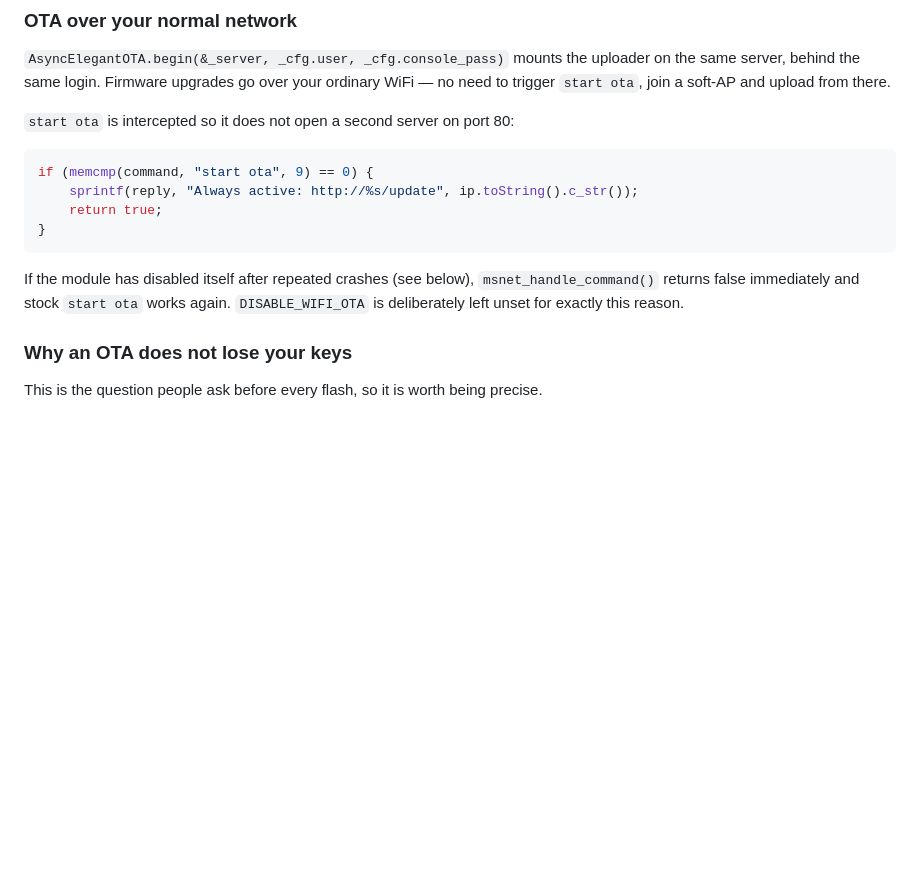
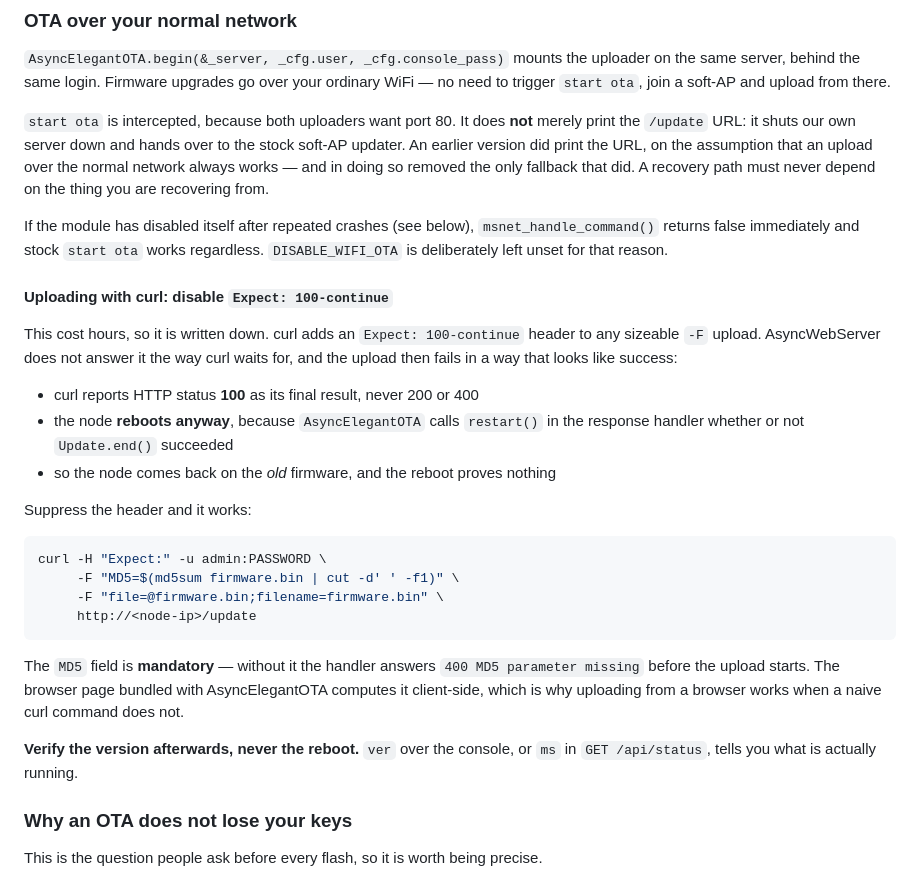
Before and after one commit to DinXke/MeshStats, a Markdown page: docs/firmware.md, the part around the change. Rendered like a GitHub page; blank space fills up the shorter version.

Commit message:
docs: waarom een OTA met curl mislukt terwijl de browser het wel doet
curl zet bij elke noemenswaardige -F-upload een Expect: 100-continue-header.
AsyncWebServer beantwoordt die niet zoals curl verwacht, en de upload mislukt
dan op een manier die op slagen lijkt: curl meldt statuscode 100 als eindstand,
en de node herstart hoe dan ook, omdat AsyncElegantOTA restart() aanroept
ongeacht of Update.end() slaagde. Je krijgt dus de oude firmware terug en de
herstart bewijst niets.

Vier mislukte uploads en een controle-experiment verder: met -H "Expect:" werkt
het meteen. Ook vastgelegd dat het MD5-veld verplicht is, en dat je achteraf de
versie moet controleren in plaats van de herstart.

Co-Authored-By: Claude Fable 5 <noreply@anthropic.com>

````diff
--- a/docs/firmware.md
+++ b/docs/firmware.md
@@ -275,18 +275,44 @@ uploader on the same server, behind the same login. Firmware upgrades go over
 your ordinary WiFi — no need to trigger `start ota`, join a soft-AP and upload
 from there.
 
-`start ota` is intercepted so it does not open a second server on port 80:
-
-```cpp
-if (memcmp(command, "start ota", 9) == 0) {
-    sprintf(reply, "Always active: http://%s/update", ip.toString().c_str());
-    return true;
-}
-```
+`start ota` is intercepted, because both uploaders want port 80. It does **not**
+merely print the `/update` URL: it shuts our own server down and hands over to
+the stock soft-AP updater. An earlier version did print the URL, on the
+assumption that an upload over the normal network always works — and in doing so
+removed the only fallback that did. A recovery path must never depend on the
+thing you are recovering from.
 
 If the module has disabled itself after repeated crashes (see below),
 `msnet_handle_command()` returns false immediately and stock `start ota` works
-again. `DISABLE_WIFI_OTA` is deliberately left unset for exactly this reason.
+regardless. `DISABLE_WIFI_OTA` is deliberately left unset for that reason.
+
+#### Uploading with curl: disable `Expect: 100-continue`
+
+This cost hours, so it is written down. curl adds an `Expect: 100-continue`
+header to any sizeable `-F` upload. AsyncWebServer does not answer it the way
+curl waits for, and the upload then fails in a way that looks like success:
+
+- curl reports HTTP status **100** as its final result, never 200 or 400
+- the node **reboots anyway**, because `AsyncElegantOTA` calls `restart()` in the
+  response handler whether or not `Update.end()` succeeded
+- so the node comes back on the *old* firmware, and the reboot proves nothing
+
+Suppress the header and it works:
+
+```bash
+curl -H "Expect:" -u admin:PASSWORD \
+     -F "MD5=$(md5sum firmware.bin | cut -d' ' -f1)" \
+     -F "file=@firmware.bin;filename=firmware.bin" \
+     http://<node-ip>/update
+```
+
+The `MD5` field is **mandatory** — without it the handler answers
+`400 MD5 parameter missing` before the upload starts. The browser page bundled
+with AsyncElegantOTA computes it client-side, which is why uploading from a
+browser works when a naive curl command does not.
+
+**Verify the version afterwards, never the reboot.** `ver` over the console, or
+`ms` in `GET /api/status`, tells you what is actually running.
 
 ### Why an OTA does not lose your keys
 
````
